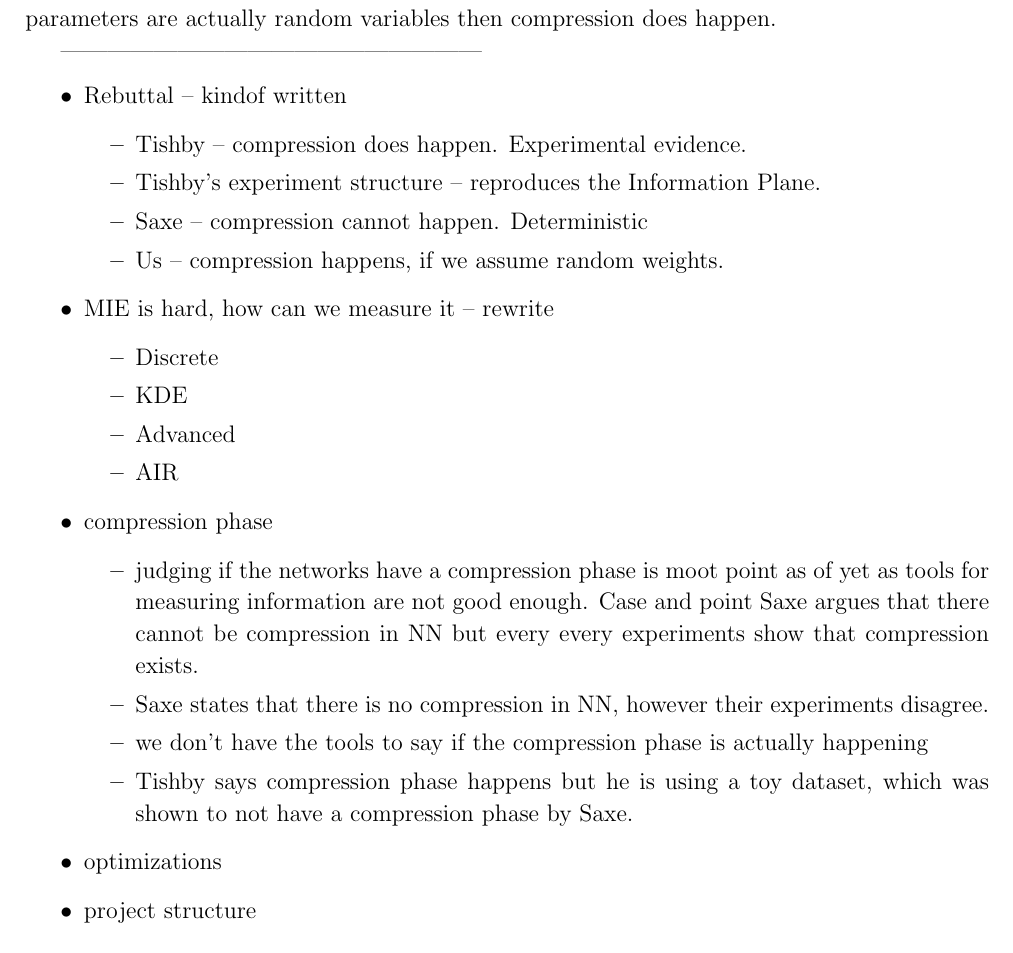
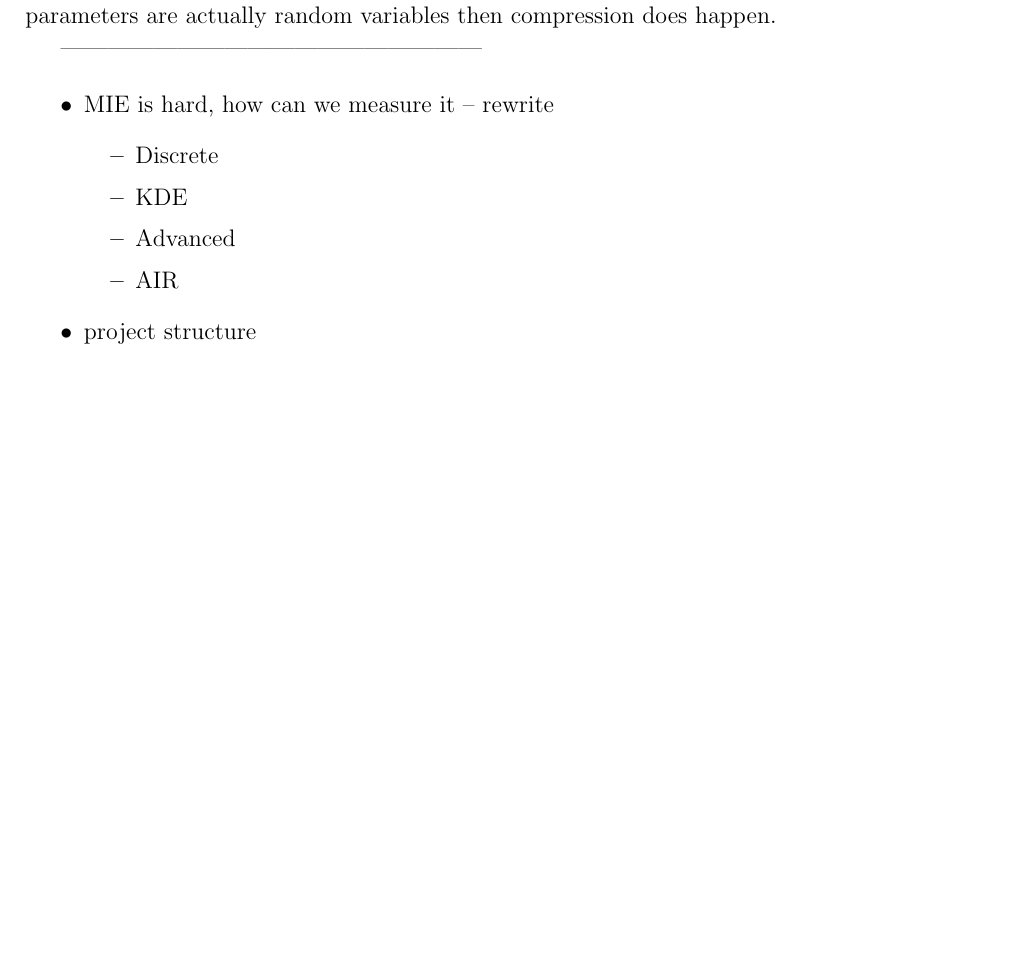
Before and after one commit to etherandrius/dissertation, a LaTeX document (main/implementation.tex): part of page 4 of 15, cut so that both start at the same text, the shorter picture padded with empty space. The pictures show the PDF file main/implementation.pdf that the author committed with the source.

Commit message:
compression phase to eval

```diff
--- a/main/implementation.tex
+++ b/main/implementation.tex
@@ -262,23 +262,6 @@ variables then compression does happen.
 
 \begin{itemize}
   \item{
-      Rebuttal -- kindof written
-      \begin{itemize}
-        \item{
-            Tishby -- compression does happen. Experimental evidence.
-          }
-        \item{
-            Tishby's experiment structure -- reproduces the Information Plane.
-          }
-        \item{
-            Saxe -- compression cannot happen. Deterministic
-          }
-        \item{
-            Us -- compression happens, if we assume random weights.
-          }
-      \end{itemize}
-    }
-  \item{
       MIE is hard, how can we measure it -- rewrite
       \begin{itemize}
         \item{
@@ -294,32 +277,6 @@ variables then compression does happen.
             AIR
           }
       \end{itemize}
-    }
-  \item{
-      compression phase
-      \begin{itemize}
-        \item{
-            judging if the networks have a compression phase is moot point as of
-            yet as tools for measuring information are not good enough. Case and
-            point Saxe argues that there cannot be compression in NN but every
-            every experiments show that compression exists.
-          }
-        \item{
-            Saxe states that there is no compression in NN, however their
-            experiments disagree.
-          }
-        \item{
-            we don't have the tools to say if the compression phase is actually
-            happening
-          }
-        \item{
-            Tishby says compression phase happens but he is using a toy dataset,
-            which was shown to not have a compression phase by Saxe.
-          }
-      \end{itemize}
-    }
-  \item{
-      optimizations
     }
   \item{
       project structure
```
Also changed, not shown: main/evaluation.tex (+21 -1 lines), main/evaluation.pdf, main/implementation.pdf.
